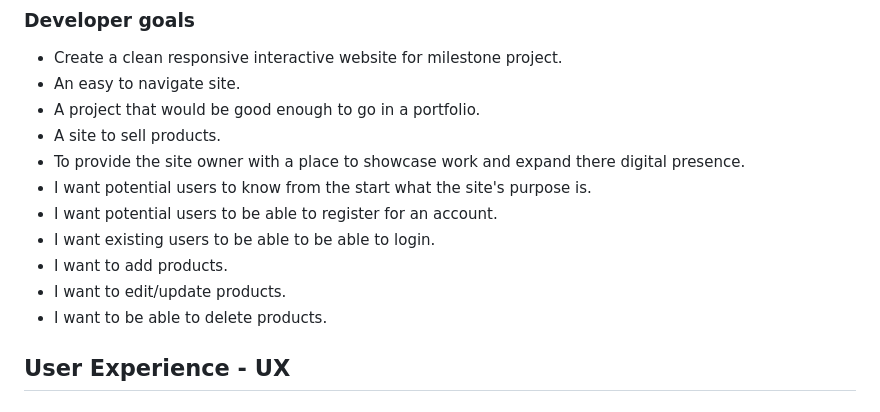
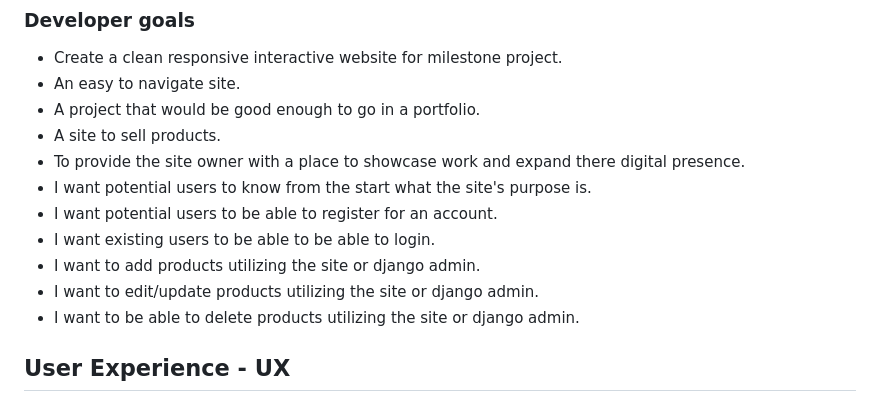
Before and after one commit to CHRISHA1122/milestone-project-4, a Markdown page: README.md, the part around the change. Rendered like a GitHub page.

Commit message:
Finished readme.md

```diff
--- a/README.md
+++ b/README.md
@@ -67,9 +67,9 @@ If you would like to test the payment functionality please feel free to do so by
 * I want potential users to know from the start what the site's purpose is.
 * I want potential users to be able to register for an account.
 * I want existing users to be able to be able to login.
-* I want to add products.
-* I want to edit/update products.
-* I want to be able to delete products.
+* I want to add products utilizing the site or django admin.
+* I want to edit/update products utilizing the site or django admin.
+* I want to be able to delete products utilizing the site or django admin.
 
 ## User Experience - UX
 
```
